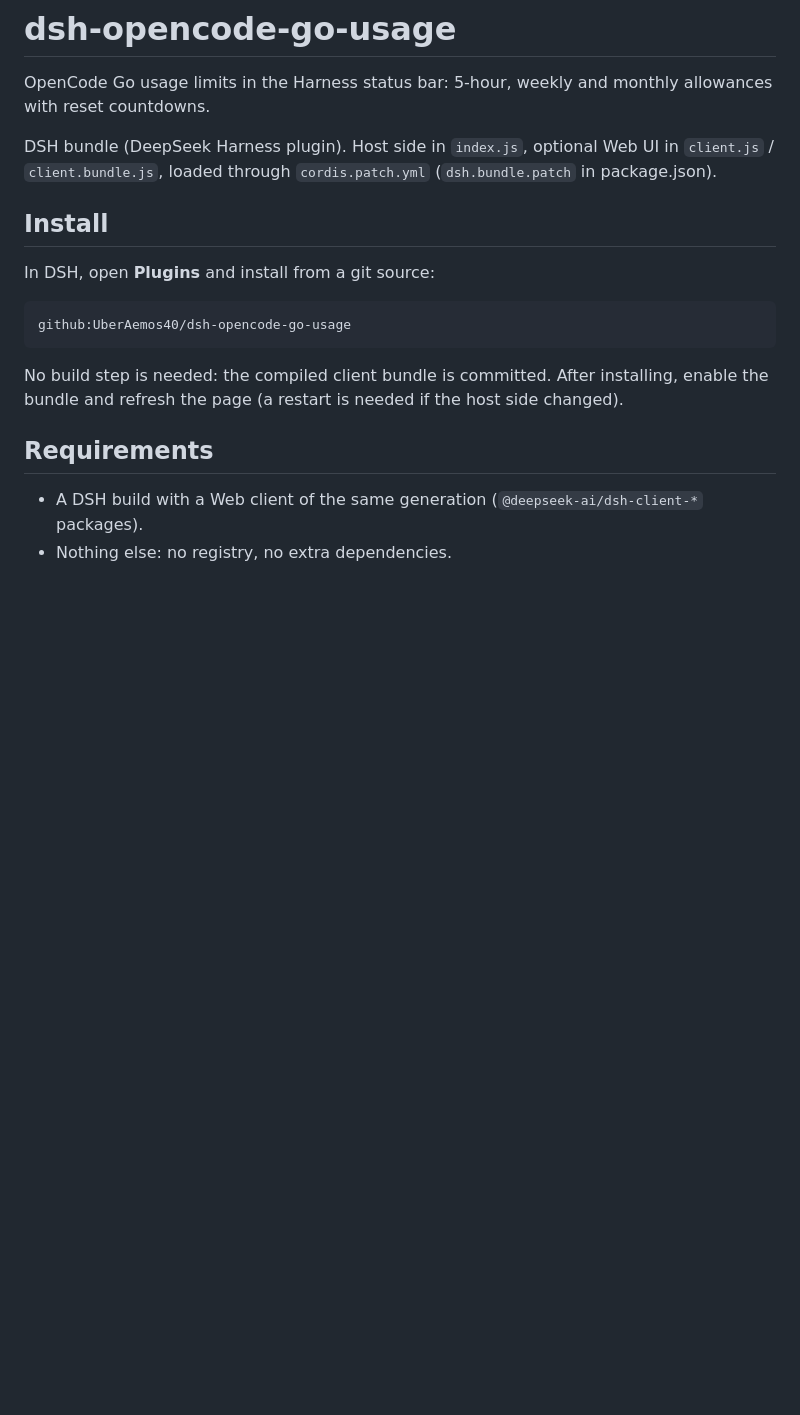
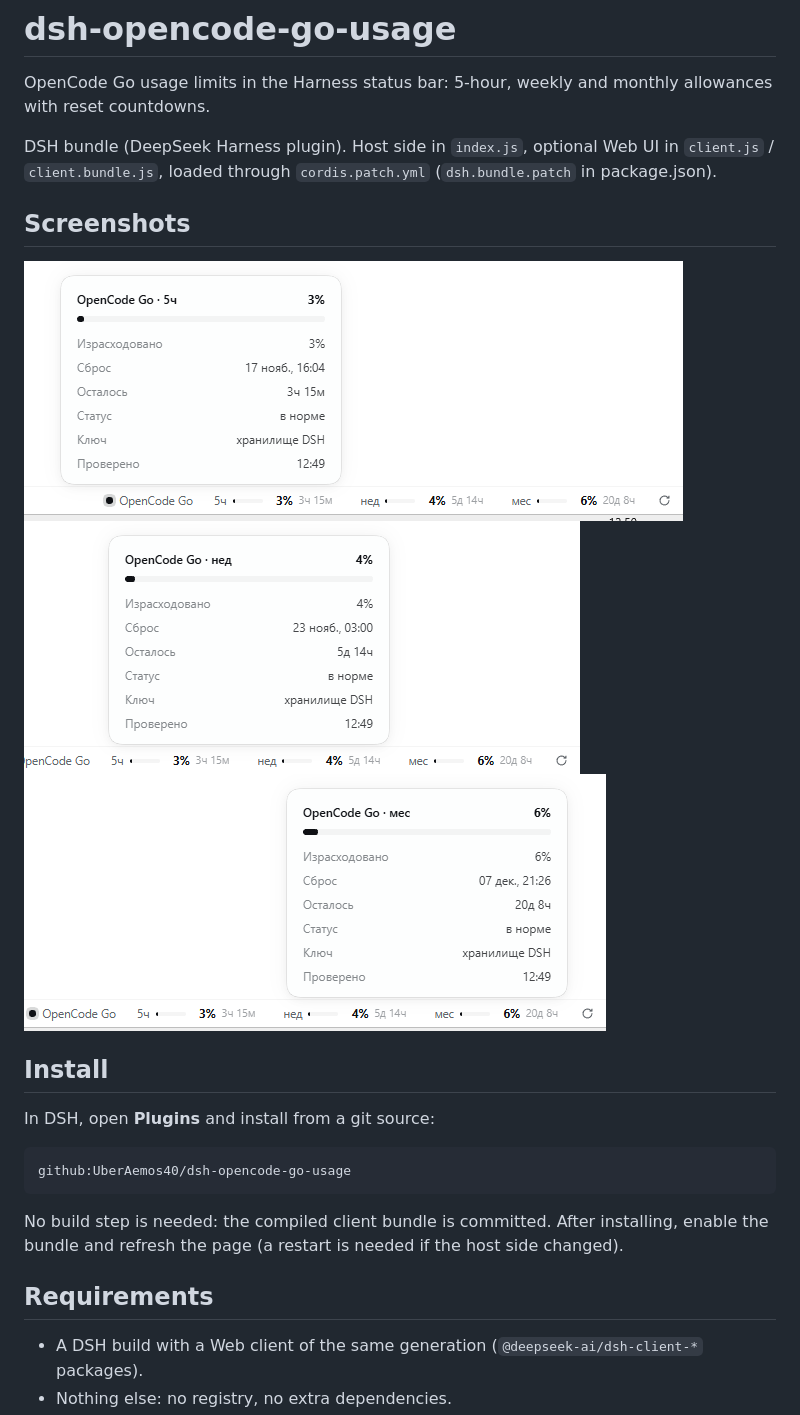
Before and after one commit to UberAemos40/dsh-opencode-go-usage, a Markdown page: README.md, the part around the change. Drawn GitHub-style; pictures changed too: docs/screenshots/limits-5h.png (added), docs/screenshots/limits-month.png (added), docs/screenshots/limits-week.png (added); blank space fills up the shorter version.

Commit message:
Add screenshots to README

```diff
--- a/README.md
+++ b/README.md
@@ -4,6 +4,12 @@ OpenCode Go usage limits in the Harness status bar: 5-hour, weekly and monthly a
 
 DSH bundle (DeepSeek Harness plugin). Host side in `index.js`, optional Web UI in `client.js` / `client.bundle.js`,
 loaded through `cordis.patch.yml` (`dsh.bundle.patch` in package.json).
+
+## Screenshots
+
+![5-hour window](docs/screenshots/limits-5h.png)
+![Week](docs/screenshots/limits-week.png)
+![Month](docs/screenshots/limits-month.png)
 
 ## Install
 
```
